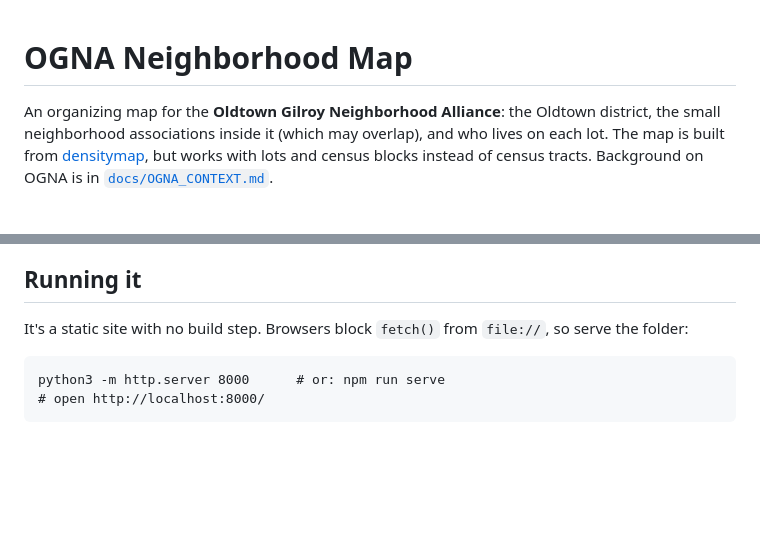
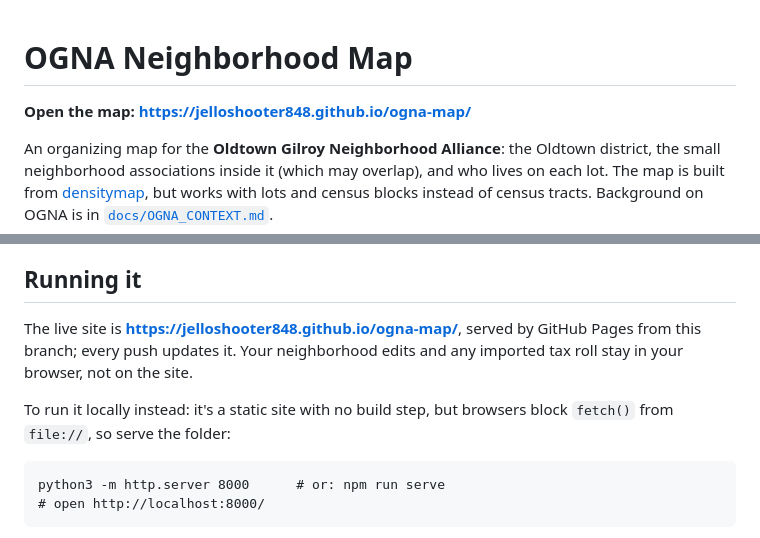
Before and after one commit to jelloshooter848/ogna-map, a Markdown page: README.md, 2 parts joined by grey strips. Rendered like a GitHub page; blank space fills up the shorter version.

Commit message:
Link the live map at the top of the README
Co-Authored-By: Claude Opus 5.5 <noreply@anthropic.com>
Claude-Session: https://claude.ai/code/session_01XouTMJMDq1HPmZ6fkRDQib

````diff
--- a/README.md
+++ b/README.md
@@ -1,4 +1,6 @@
 # OGNA Neighborhood Map
+
+**Open the map: https://jelloshooter848.github.io/ogna-map/**
 
 An organizing map for the **Oldtown Gilroy Neighborhood Alliance**: the Oldtown district, the small
 neighborhood associations inside it (which may overlap), and who lives on each lot. The map is built from
@@ -28,7 +30,9 @@ of census tracts. Background on OGNA is in [`docs/OGNA_CONTEXT.md`](docs/OGNA_CO
 
 ## Running it
 
-It's a static site with no build step. Browsers block `fetch()` from `file://`, so serve the folder:
+The live site is **https://jelloshooter848.github.io/ogna-map/**, served by GitHub Pages from this branch; every push updates it. Your neighborhood edits and any imported tax roll stay in your browser, not on the site.
+
+To run it locally instead: it's a static site with no build step, but browsers block `fetch()` from `file://`, so serve the folder:
 
 ```
 python3 -m http.server 8000      # or: npm run serve
````
